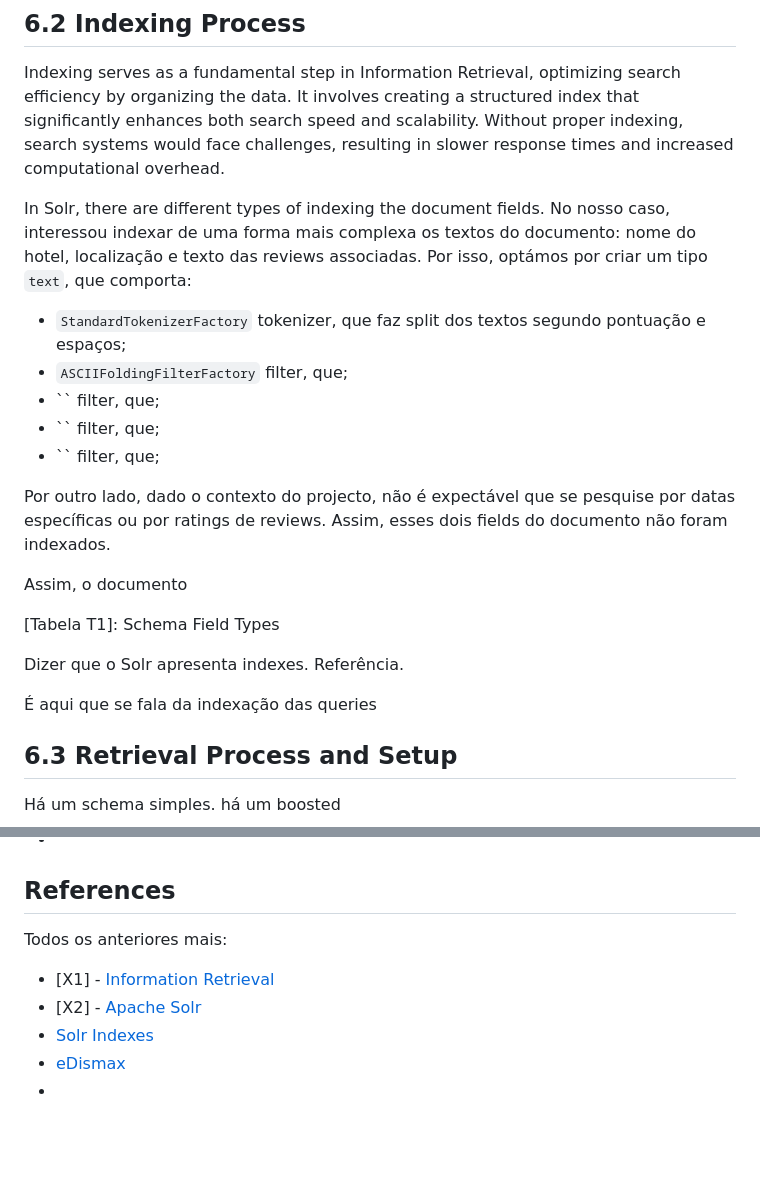
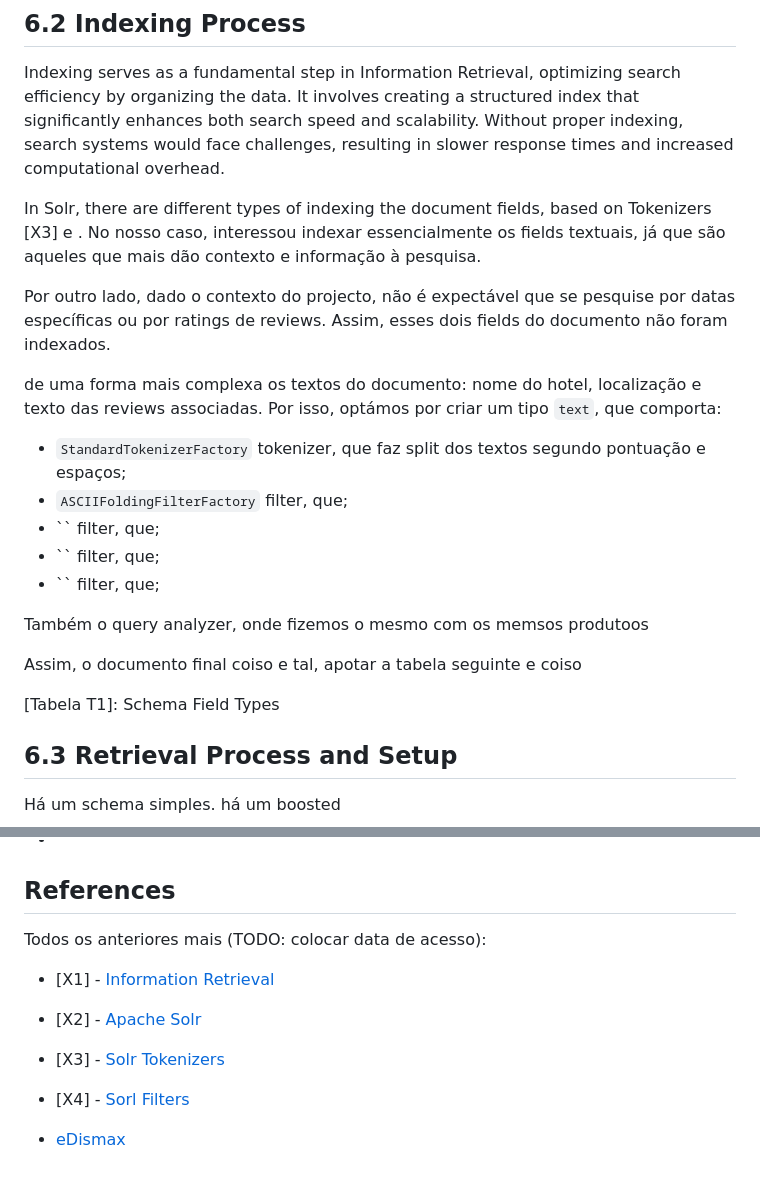
Before and after one commit to Fabio-A-Sa/Privago, a Markdown page: docs/milestone2/report.md, 2 parts joined by grey strips. Rendered like a GitHub page; blank space fills up the shorter version.

Commit message:
some ajustes nas refs

```diff
--- a/docs/milestone2/report.md
+++ b/docs/milestone2/report.md
@@ -35,7 +35,11 @@ Therefore, a hotel is a document consisting of a name, average rating, location,
 
 Indexing serves as a fundamental step in Information Retrieval, optimizing search efficiency by organizing the data. It involves creating a structured index that significantly enhances both search speed and scalability. Without proper indexing, search systems would face challenges, resulting in slower response times and increased computational overhead.
 
-In Solr, there are different types of indexing the document fields. No nosso caso, interessou indexar de uma forma mais complexa os textos do documento: nome do hotel, localização e texto das reviews associadas. Por isso, optámos por criar um tipo `text`, que comporta:
+In Solr, there are different types of indexing the document fields, based on Tokenizers [X3] e . No nosso caso, interessou indexar essencialmente os fields textuais, já que são aqueles que mais dão contexto e informação à pesquisa.
+
+Por outro lado, dado o contexto do projecto, não é expectável que se pesquise por datas específicas ou por ratings de reviews. Assim, esses dois fields do documento não foram indexados.
+
+de uma forma mais complexa os textos do documento: nome do hotel, localização e texto das reviews associadas. Por isso, optámos por criar um tipo `text`, que comporta:
 
 - `StandardTokenizerFactory` tokenizer, que faz split dos textos segundo pontuação e espaços;
 - `ASCIIFoldingFilterFactory` filter, que;
@@ -43,15 +47,13 @@ In Solr, there are different types of indexing the document fields. No nosso cas
 - `` filter, que;
 - `` filter, que;
 
-Por outro lado, dado o contexto do projecto, não é expectável que se pesquise por datas específicas ou por ratings de reviews. Assim, esses dois fields do documento não foram indexados.
+Também o query analyzer, onde fizemos o mesmo com os memsos produtoos
 
-Assim, o documento
+Assim, o documento final coiso e tal, apotar a tabela seguinte e coiso
+
+
 
 [Tabela T1]: Schema Field Types
-
-Dizer que o Solr apresenta indexes. Referência.
-
-É aqui que se fala da indexação das queries
 
 ## 6.3 Retrieval Process and Setup
 
@@ -188,10 +190,12 @@ Todos os anteriores mais:
 
 ## References
 
-Todos os anteriores mais:
+Todos os anteriores mais (TODO: colocar data de acesso):
 
 - [X1] - [Information Retrieval](https://en.wikipedia.org/wiki/Information_retrieval)
 - [X2] - [Apache Solr](https://solr.apache.org/guide/6_6/introduction-to-solr-indexing.html)
-- [Solr Indexes]()
+- [X3] - [Solr Tokenizers](https://solr.apache.org/guide/solr/latest/indexing-guide/tokenizers.html)
+- [X4] - [Sorl Filters](https://solr.apache.org/guide/solr/latest/indexing-guide/filters.html)
+
+
 - [eDismax](https://solr.apache.org/guide/7_7/the-extended-dismax-query-parser.html)
--
```
